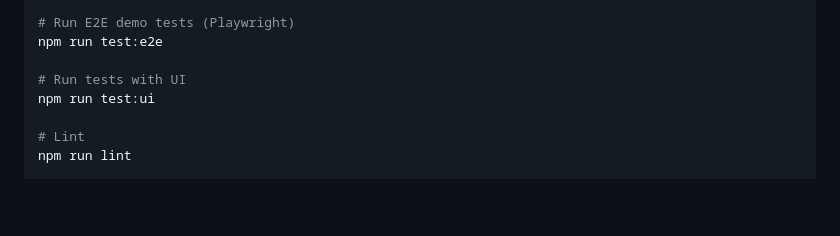
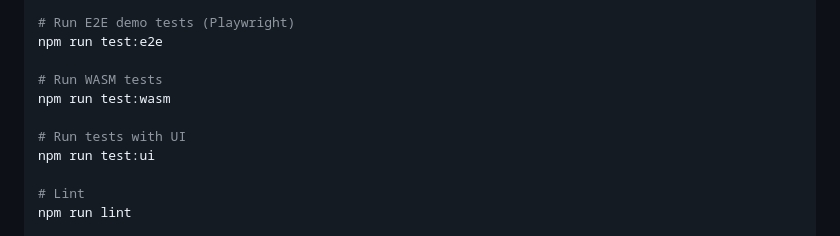
Before and after one commit to Kingminghuang/smolagents-ts, a Markdown page: README.md, the part around the change. Drawn GitHub-style; blank space fills up the shorter version.

Commit message:
Add WASM tests and update test structure in README

```diff
--- a/README.md
+++ b/README.md
@@ -136,6 +136,9 @@ npm test
 # Run E2E demo tests (Playwright)
 npm run test:e2e
 
+# Run WASM tests
+npm run test:wasm
+
 # Run tests with UI
 npm run test:ui
 
```
Also changed, not shown: 1 other file.
